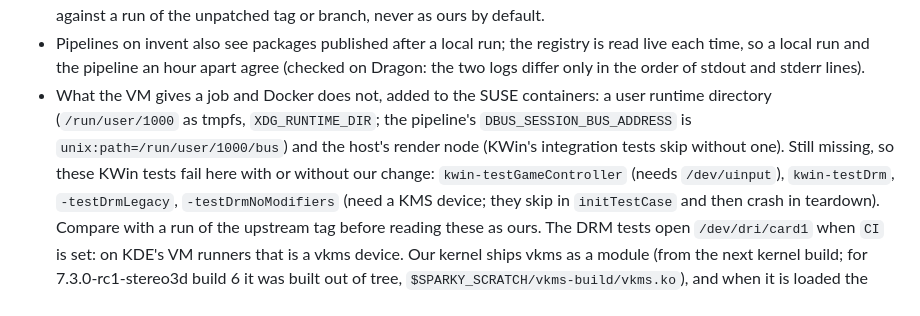
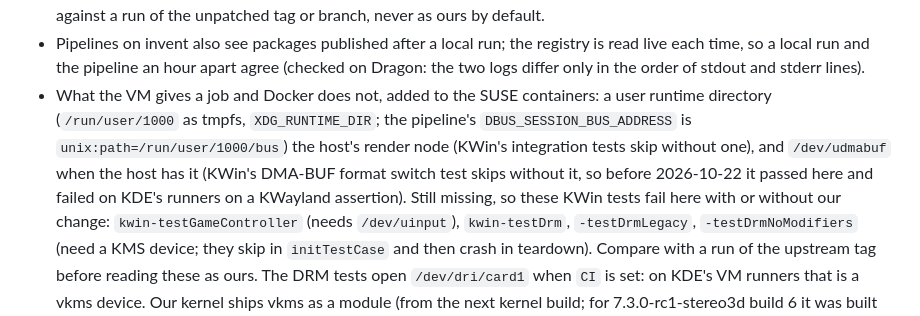
Before and after one commit to Sparky-OS/sparky-stereo-os-build, a Markdown page: tools/kde-ci-local/KDE-CI.md, the part around the change. GitHub-like rendering.

Commit message:
KDE-CI.md: build jobs get /dev/udmabuf as well
Assisted-by: Claude Opus 5.5

```diff
--- a/tools/kde-ci-local/KDE-CI.md
+++ b/tools/kde-ci-local/KDE-CI.md
@@ -62,7 +62,7 @@ What cannot run here, and what is done instead:
 - `alpine_qt611` (arm64 VM), Windows, Android, macOS, flatpak, snap, craft, oss-fuzz: skipped, listed with the reason.
 - Accessibility UI tests (`selenium-webdriver-at-spi-run`: KInfoCenter's `kinfocenter_appiumtests`, kdeplasma-addons' `calculatortest`, and tests that start KWin on a private bus such as `alternatecalendartest`) need a systemd user instance to start `at-spi-dbus-bus.service`; the containers have none, so they fail here on unpatched code too (measured on KInfoCenter master, 2026-10-08: "Failed to start at-spi-dbus-bus.service via systemd!"). Read them against a run of the unpatched tag or branch, never as ours by default.
 - Pipelines on invent also see packages published after a local run; the registry is read live each time, so a local run and the pipeline an hour apart agree (checked on Dragon: the two logs differ only in the order of stdout and stderr lines).
-- What the VM gives a job and Docker does not, added to the SUSE containers: a user runtime directory (`/run/user/1000` as tmpfs, `XDG_RUNTIME_DIR`; the pipeline's `DBUS_SESSION_BUS_ADDRESS` is `unix:path=/run/user/1000/bus`) and the host's render node (KWin's integration tests skip without one).
+- What the VM gives a job and Docker does not, added to the SUSE containers: a user runtime directory (`/run/user/1000` as tmpfs, `XDG_RUNTIME_DIR`; the pipeline's `DBUS_SESSION_BUS_ADDRESS` is `unix:path=/run/user/1000/bus`) the host's render node (KWin's integration tests skip without one), and `/dev/udmabuf` when the host has it (KWin's DMA-BUF format switch test skips without it, so before 2026-10-22 it passed here and failed on KDE's runners on a KWayland assertion).
   Still missing, so these KWin tests fail here with or without our change: `kwin-testGameController` (needs `/dev/uinput`), `kwin-testDrm`, `-testDrmLegacy`, `-testDrmNoModifiers` (need a KMS device; they skip in `initTestCase` and then crash in teardown).
   Compare with a run of the upstream tag before reading these as ours.
   The DRM tests open `/dev/dri/card1` when `CI` is set: on KDE's VM runners that is a vkms device. Our kernel ships vkms as a module (from the next kernel build; for 7.3.0-rc1-stereo3d build 6 it was built out of tree, `$SPARKY_SCRATCH/vkms-build/vkms.ko`), and when it is loaded the harness passes its card into the SUSE containers as `/dev/dri/card1`. **On a desktop host this is not enough** (tried 2026-10-06): the session's KWin takes the new vkms card as one more GPU and holds DRM master on it (it also adds its Virtual-1 output, which Daniel disabled), so the test's KWin gets `Failed to authenticate the drm magic token ... Permission denied`; and the container's `/sys` is the host's, so `card1` resolves to the host's `card1` and its render node (`renderD129`, not passed). The DRM tests need a machine where nothing else holds the vkms card: a VM, or a host without a running session. Until then KDE's runners are their gate (174/174 on `suse_tumbleweed_qt613` for 3cc95b72e2). `/dev/uinput` is not passed either: the game controller test would create input devices on the host's running session.
```
